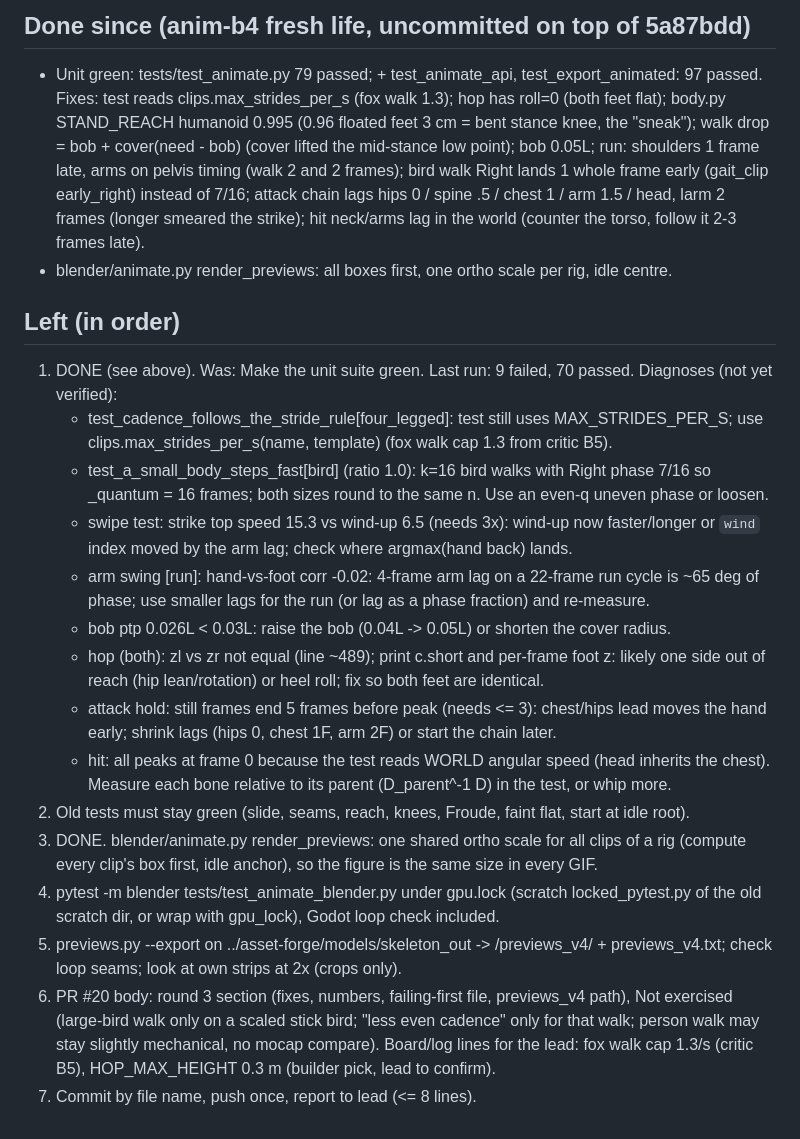
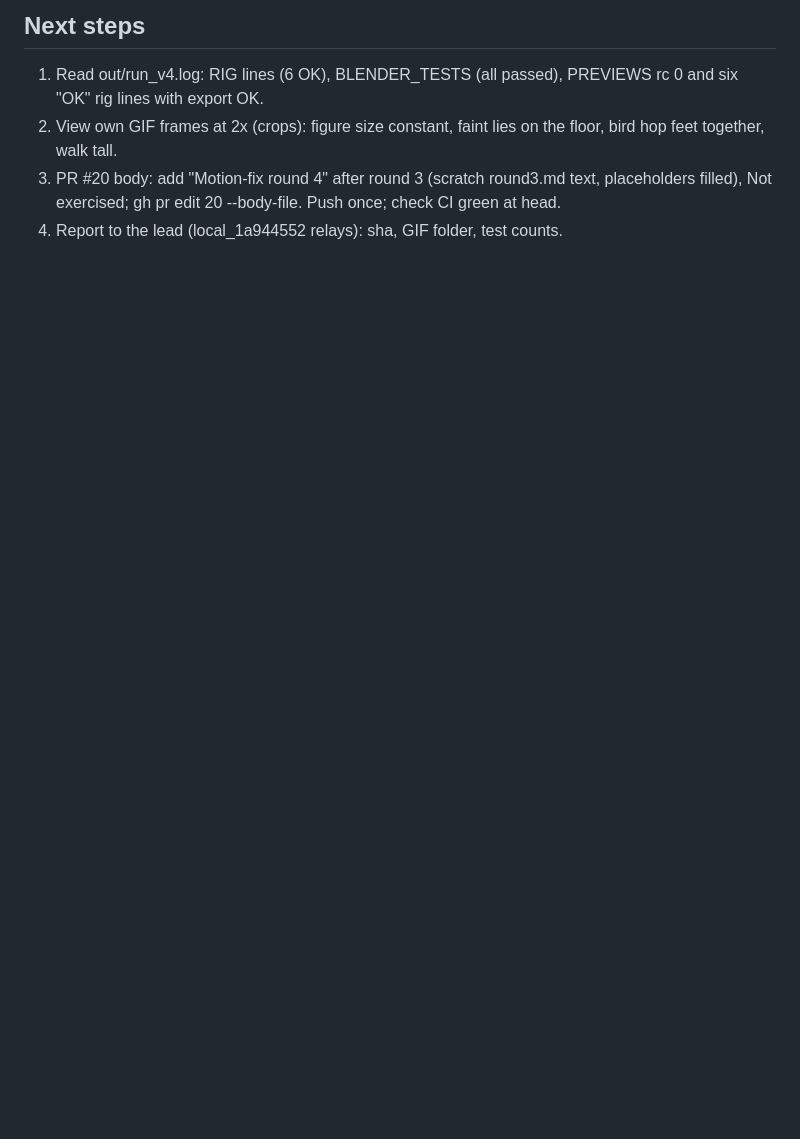
Before and after one commit to gabebartolo-spec/asset-forge, a Markdown page: agent-handoffs/animation.md, the part around one of its changes. Rendered like a GitHub page; blank space fills up the shorter version.

```diff
--- a/agent-handoffs/animation.md
+++ b/agent-handoffs/animation.md
@@ -43,41 +42,9 @@ file name; push once at the end. Rewrite this handoff before reporting.
 
-## Done since (anim-b4 fresh life, uncommitted on top of 5a87bdd)
-- Unit green: tests/test_animate.py 79 passed; + test_animate_api, test_export_animated: 97 passed.
-  Fixes: test reads clips.max_strides_per_s (fox walk 1.3); hop has roll=0 (both feet flat);
-  body.py STAND_REACH humanoid 0.995 (0.96 floated feet 3 cm = bent stance knee, the "sneak");
-  walk drop = bob + cover(need - bob) (cover lifted the mid-stance low point); bob 0.05L;
-  run: shoulders 1 frame late, arms on pelvis timing (walk 2 and 2 frames); bird walk Right
-  lands 1 whole frame early (gait_clip early_right) instead of 7/16; attack chain lags
-  hips 0 / spine .5 / chest 1 / arm 1.5 / head, larm 2 frames (longer smeared the strike);
-  hit neck/arms lag in the world (counter the torso, follow it 2-3 frames late).
-- blender/animate.py render_previews: all boxes first, one ortho scale per rig, idle centre.
-
-## Left (in order)
-1. DONE (see above). Was: Make the unit suite green. Last run: 9 failed, 70 passed. Diagnoses (not yet verified):
-   - test_cadence_follows_the_stride_rule[four_legged]: test still uses MAX_STRIDES_PER_S; use
-     clips.max_strides_per_s(name, template) (fox walk cap 1.3 from critic B5).
-   - test_a_small_body_steps_fast[bird] (ratio 1.0): k=16 bird walks with Right phase 7/16 so
-     _quantum = 16 frames; both sizes round to the same n. Use an even-q uneven phase or loosen.
-   - swipe test: strike top speed 15.3 vs wind-up 6.5 (needs 3x): wind-up now faster/longer
-     or `wind` index moved by the arm lag; check where argmax(hand back) lands.
-   - arm swing [run]: hand-vs-foot corr -0.02: 4-frame arm lag on a 22-frame run cycle is ~65
-     deg of phase; use smaller lags for the run (or lag as a phase fraction) and re-measure.
-   - bob ptp 0.026L < 0.03L: raise the bob (0.04L -> 0.05L) or shorten the cover radius.
-   - hop (both): zl vs zr not equal (line ~489); print c.short and per-frame foot z: likely
-     one side out of reach (hip lean/rotation) or heel roll; fix so both feet are identical.
-   - attack hold: still frames end 5 frames before peak (needs <= 3): chest/hips lead moves the
-     hand early; shrink lags (hips 0, chest 1F, arm 2F) or start the chain later.
-   - hit: all peaks at frame 0 because the test reads WORLD angular speed (head inherits the
-     chest). Measure each bone relative to its parent (D_parent^-1 D) in the test, or whip more.
-2. Old tests must stay green (slide, seams, reach, knees, Froude, faint flat, start at idle root).
-3. DONE. blender/animate.py render_previews: one shared ortho scale for all clips of a rig (compute
-   every clip's box first, idle anchor), so the figure is the same size in every GIF.
-4. pytest -m blender tests/test_animate_blender.py under gpu.lock (scratch locked_pytest.py of
-   the old scratch dir, or wrap with gpu_lock), Godot loop check included.
-5. previews.py --export on ../asset-forge/models/skeleton_out -> <evidence>/previews_v4/ +
-   previews_v4.txt; check loop seams; look at own strips at 2x (crops only).
-6. PR #20 body: round 3 section (fixes, numbers, failing-first file, previews_v4 path), Not
-   exercised (large-bird walk only on a scaled stick bird; "less even cadence" only for that
-   walk; person walk may stay slightly mechanical, no mocap compare). Board/log lines for the
-   lead: fox walk cap 1.3/s (critic B5), HOP_MAX_HEIGHT 0.3 m (builder pick, lead to confirm).
-7. Commit by file name, push once, report to lead (<= 8 lines).
+## Next steps
+1. Read out/run_v4.log: RIG lines (6 OK), BLENDER_TESTS (all passed), PREVIEWS rc 0 and
+   six "OK" rig lines with export OK.
+2. View own GIF frames at 2x (crops): figure size constant, faint lies on the floor, bird hop
+   feet together, walk tall.
+3. PR #20 body: add "Motion-fix round 4" after round 3 (scratch round3.md text, placeholders
+   filled), Not exercised; gh pr edit 20 --body-file. Push once; check CI green at head.
+4. Report to the lead (local_1a944552 relays): sha, GIF folder, test counts.
```
Also changed, not shown: other parts of agent-handoffs/animation.md (+38 -39 lines).
